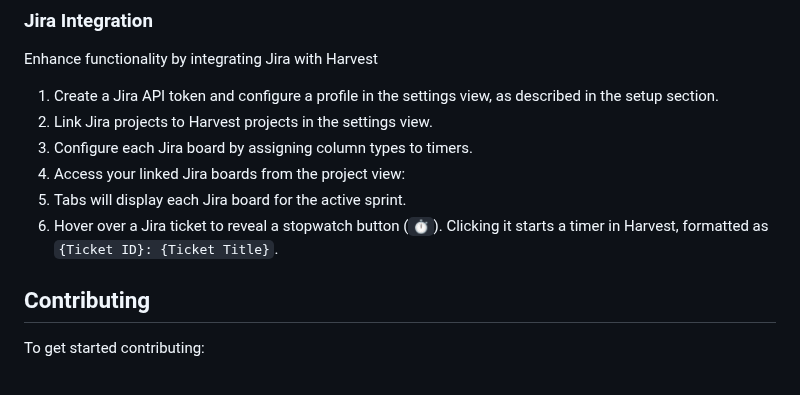
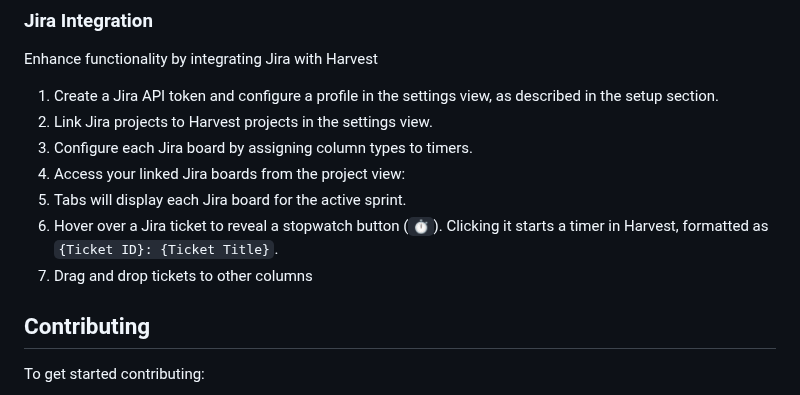
Before and after one commit to HarryC05/Harvest-App, a Markdown page: README.md, the part around the change. Drawn GitHub-style.

Commit message:
feat: update ReadMe

```diff
--- a/README.md
+++ b/README.md
@@ -73,6 +73,7 @@ Enhance functionality by integrating Jira with Harvest
 4. Access your linked Jira boards from the project view:
 5. Tabs will display each Jira board for the active sprint.
 6. Hover over a Jira ticket to reveal a stopwatch button (`⏱`). Clicking it starts a timer in Harvest, formatted as `{Ticket ID}: {Ticket Title}`.
+7. Drag and drop tickets to other columns
 
 ## Contributing
 
```
